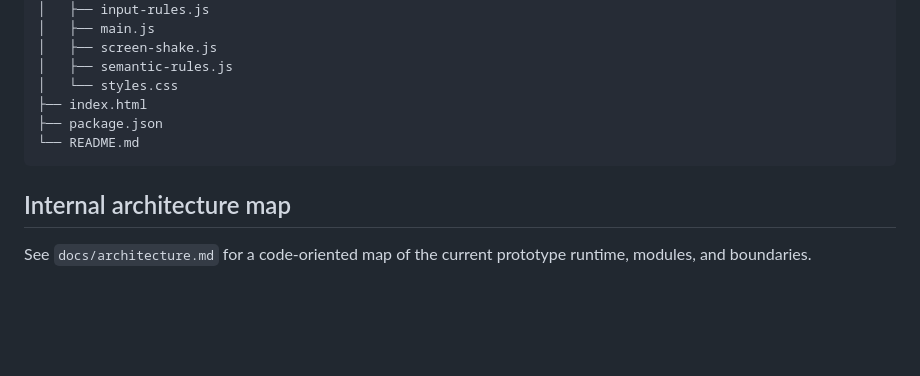
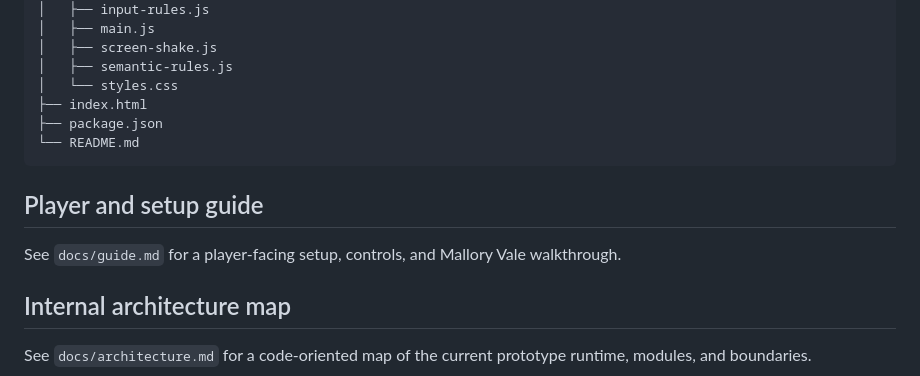
Before and after one commit to billybox1926-jpg/Ghost-Writer, a Markdown page: README.md, the part around the change. Drawn GitHub-style; blank space fills up the shorter version.

Commit message:
Add player and setup guide
Merge PR #42.

Adds docs/guide.md with setup, controls, Mallory Vale walkthrough, player concepts, browser smoke notes, prototype limitations, and a README cross-link.

````diff
--- a/README.md
+++ b/README.md
@@ -111,6 +111,10 @@ npm run smoke:browser
 └── README.md
 ```
 
+## Player and setup guide
+
+See `docs/guide.md` for a player-facing setup, controls, and Mallory Vale walkthrough.
+
 ## Internal architecture map
 
 See `docs/architecture.md` for a code-oriented map of the current prototype runtime, modules, and boundaries.
````
Also changed, not shown: docs/guide.md (added, +85 -0 lines).
